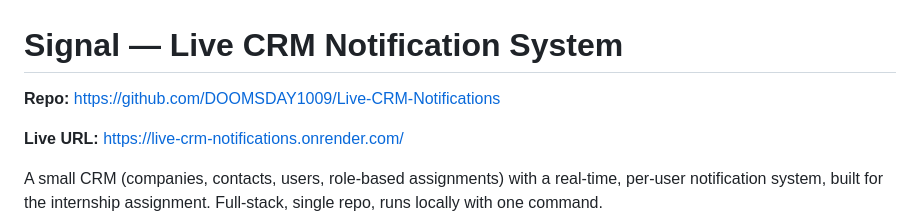
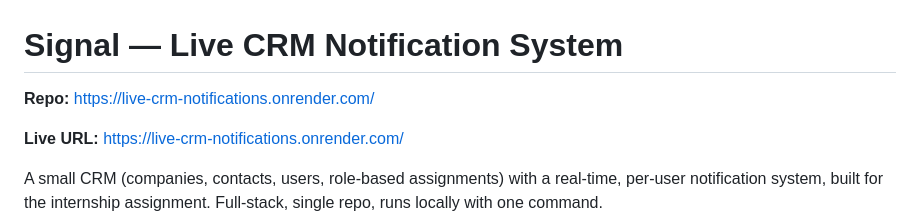
Before and after one commit to DOOMSDAY1009/Live-CRM-Notifications, a Markdown page: README.md, the part around the change. Rendered like a GitHub page.

```diff
--- a/README.md
+++ b/README.md
@@ -1,6 +1,6 @@
 # Signal — Live CRM Notification System
 
-**Repo:** https://github.com/DOOMSDAY1009/Live-CRM-Notifications
+**Repo:** https://live-crm-notifications.onrender.com/
 
 **Live URL:** https://live-crm-notifications.onrender.com/
 
```
